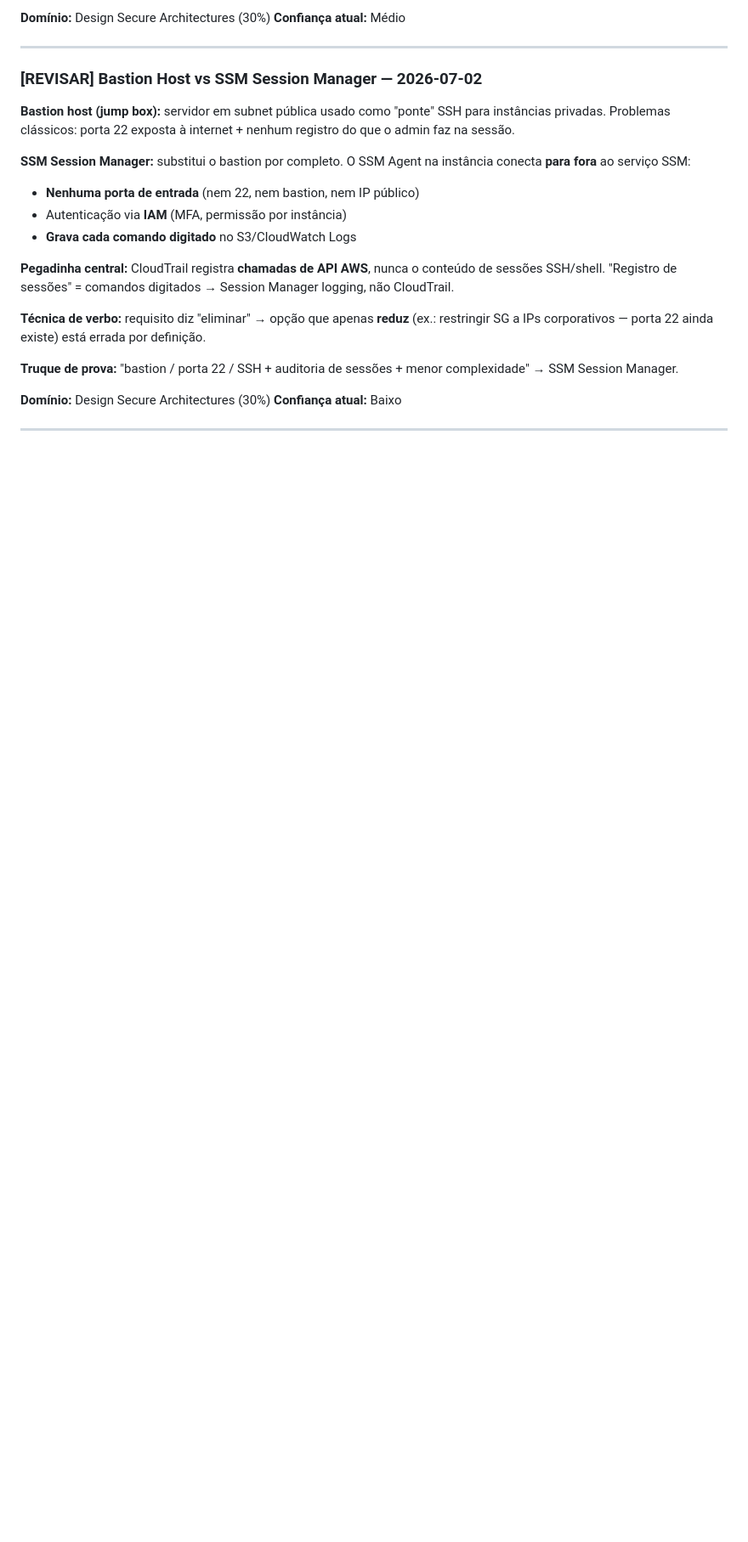
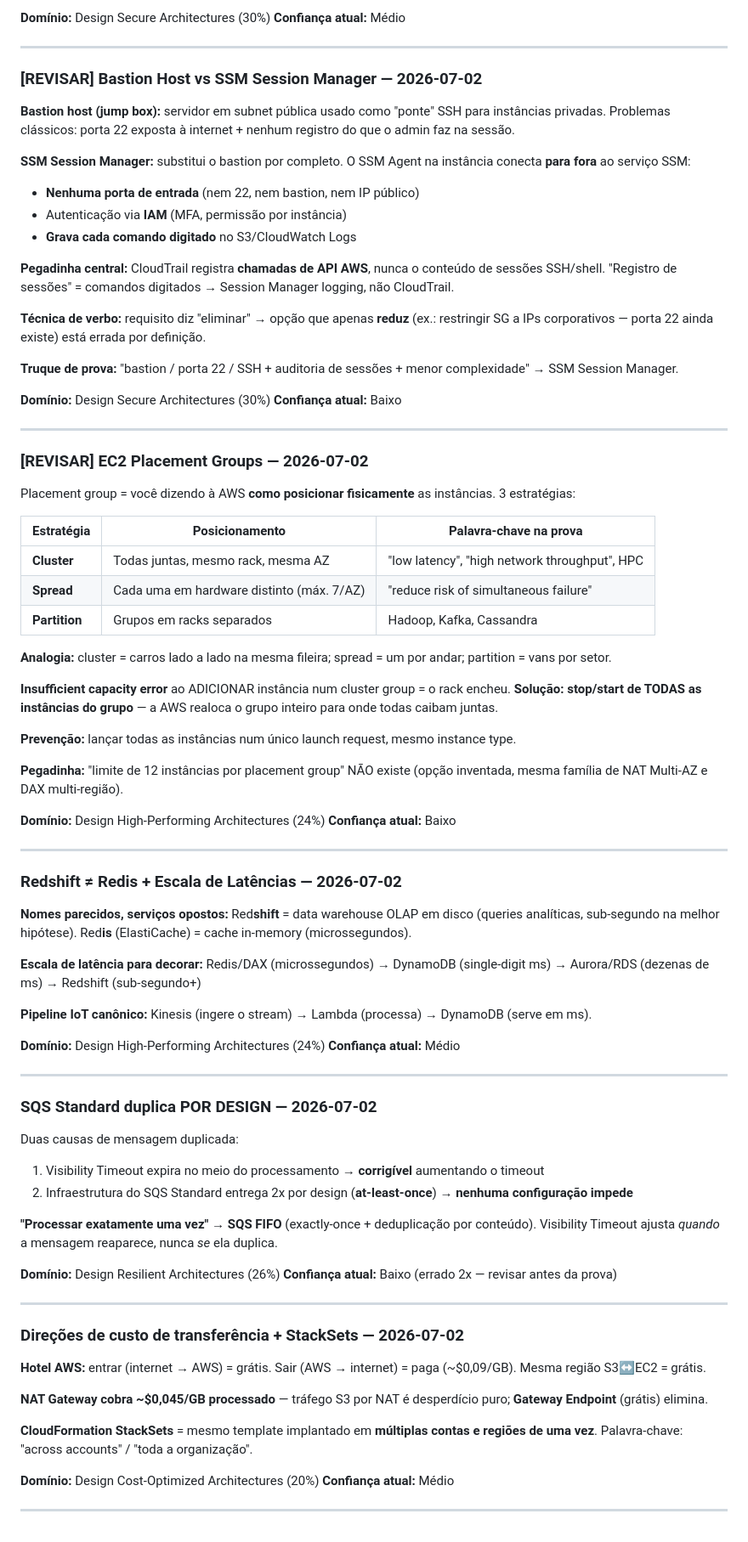
Before and after one commit to theus-santos/theus-santos.github.io, a Markdown page: study-notes.md, the part around the change. Shown at 85% size. Rendered like a GitHub page; blank space fills up the shorter version.

Commit message:
docs: add placement groups, Redshift vs Redis, SQS duplication, transfer costs notes

```diff
--- a/study-notes.md
+++ b/study-notes.md
@@ -162,3 +162,66 @@ Credencial corporativa → AD valida → AD Connector (ponte) → IAM Identity C
 **Confiança atual:** Baixo
 
 ---
+
+### [REVISAR] EC2 Placement Groups — 2026-07-02
+
+Placement group = você dizendo à AWS **como posicionar fisicamente** as instâncias. 3 estratégias:
+
+| Estratégia | Posicionamento | Palavra-chave na prova |
+|-----------|----------------|------------------------|
+| **Cluster** | Todas juntas, mesmo rack, mesma AZ | "low latency", "high network throughput", HPC |
+| **Spread** | Cada uma em hardware distinto (máx. 7/AZ) | "reduce risk of simultaneous failure" |
+| **Partition** | Grupos em racks separados | Hadoop, Kafka, Cassandra |
+
+**Analogia:** cluster = carros lado a lado na mesma fileira; spread = um por andar; partition = vans por setor.
+
+**Insufficient capacity error** ao ADICIONAR instância num cluster group = o rack encheu. **Solução: stop/start de TODAS as instâncias do grupo** — a AWS realoca o grupo inteiro para onde todas caibam juntas.
+
+**Prevenção:** lançar todas as instâncias num único launch request, mesmo instance type.
+
+**Pegadinha:** "limite de 12 instâncias por placement group" NÃO existe (opção inventada, mesma família de NAT Multi-AZ e DAX multi-região).
+
+**Domínio:** Design High-Performing Architectures (24%)
+**Confiança atual:** Baixo
+
+---
+
+### Redshift ≠ Redis + Escala de Latências — 2026-07-02
+
+**Nomes parecidos, serviços opostos:** Red**shift** = data warehouse OLAP em disco (queries analíticas, sub-segundo na melhor hipótese). Red**is** (ElastiCache) = cache in-memory (microssegundos).
+
+**Escala de latência para decorar:**
+Redis/DAX (microssegundos) → DynamoDB (single-digit ms) → Aurora/RDS (dezenas de ms) → Redshift (sub-segundo+)
+
+**Pipeline IoT canônico:** Kinesis (ingere o stream) → Lambda (processa) → DynamoDB (serve em ms).
+
+**Domínio:** Design High-Performing Architectures (24%)
+**Confiança atual:** Médio
+
+---
+
+### SQS Standard duplica POR DESIGN — 2026-07-02
+
+Duas causas de mensagem duplicada:
+1. Visibility Timeout expira no meio do processamento → **corrigível** aumentando o timeout
+2. Infraestrutura do SQS Standard entrega 2x por design (**at-least-once**) → **nenhuma configuração impede**
+
+**"Processar exatamente uma vez" → SQS FIFO** (exactly-once + deduplicação por conteúdo). Visibility Timeout ajusta *quando* a mensagem reaparece, nunca *se* ela duplica.
+
+**Domínio:** Design Resilient Architectures (26%)
+**Confiança atual:** Baixo (errado 2x — revisar antes da prova)
+
+---
+
+### Direções de custo de transferência + StackSets — 2026-07-02
+
+**Hotel AWS:** entrar (internet → AWS) = grátis. Sair (AWS → internet) = paga (~$0,09/GB). Mesma região S3↔EC2 = grátis.
+
+**NAT Gateway cobra ~$0,045/GB processado** — tráfego S3 por NAT é desperdício puro; **Gateway Endpoint** (grátis) elimina.
+
+**CloudFormation StackSets** = mesmo template implantado em **múltiplas contas e regiões de uma vez**. Palavra-chave: "across accounts" / "toda a organização".
+
+**Domínio:** Design Cost-Optimized Architectures (20%)
+**Confiança atual:** Médio
+
+---
```
